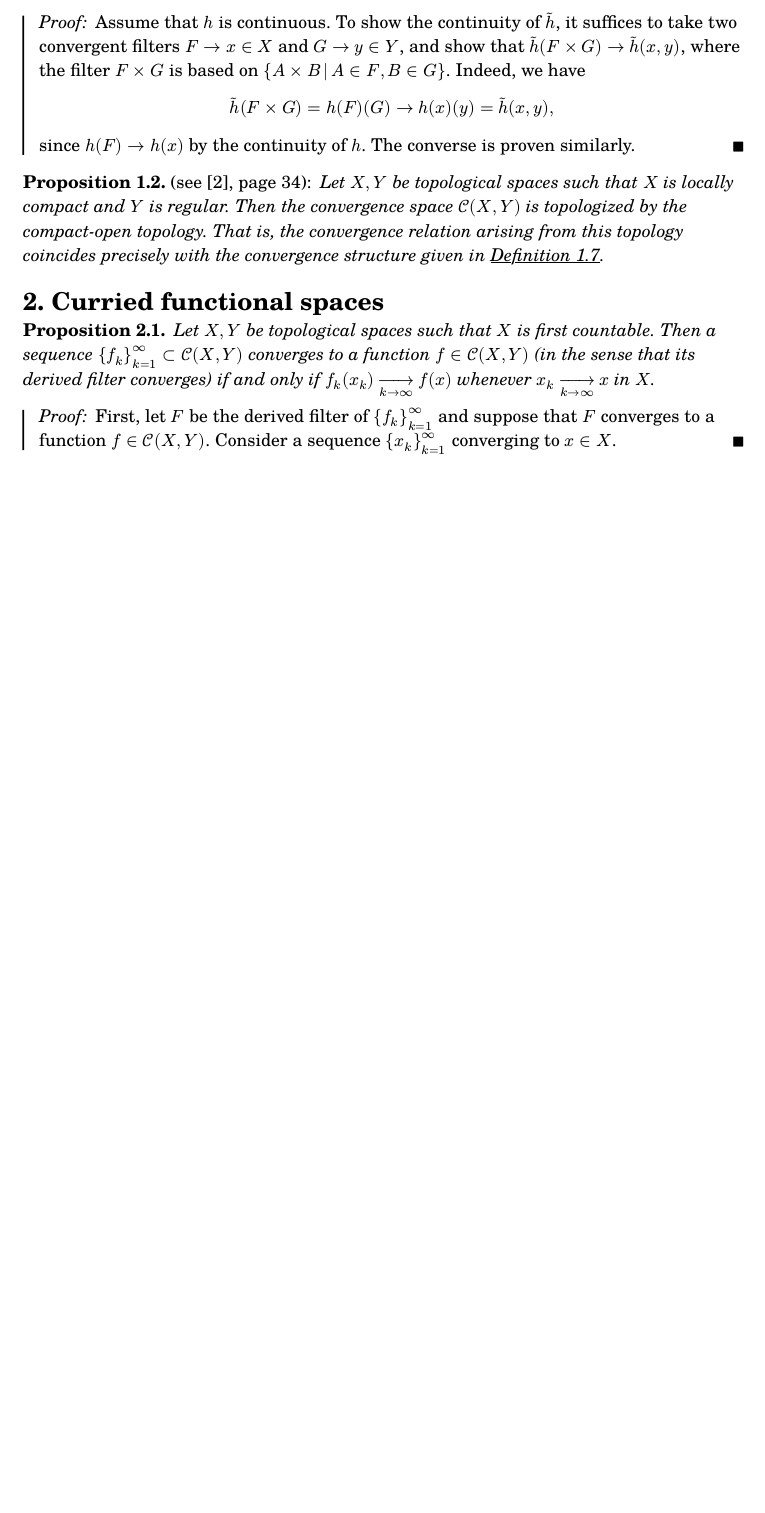
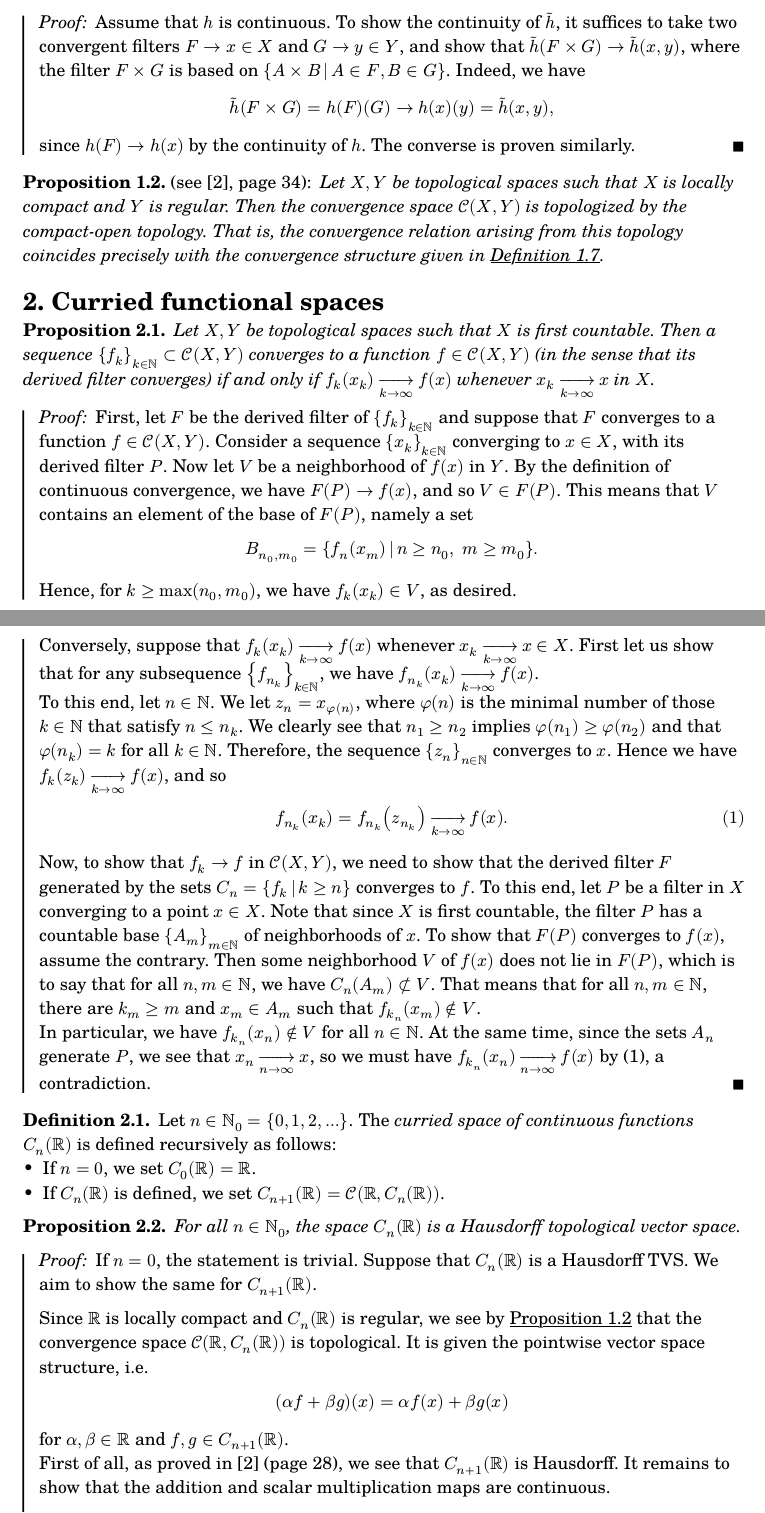
Before and after one commit to thornoar/curried-spaces, a Typst document (main.typ): part of page 2 of 2 before the commit and two parts of pages 2 and 3 of 4 after it, the two joined at a grey line, cut so that both start at the same text, the shorter picture padded with empty space. The pictures show the PDF file main.pdf that the author committed with the source.

Commit message:
31 Jan 2026 (Sat): 22:53

```diff
--- a/main.typ
+++ b/main.typ
@@ -105,12 +105,52 @@
 
 #prop([see @bb, page 34])[
   Let $X, Y$ be topological spaces such that $X$ is locally compact and $Y$ is regular. Then the convergence space $CC(X,Y)$ is topologized by the compact-open topology. That is, the convergence relation arising from this topology coincides precisely with the convergence structure given in @cxydef.
-]
+] <top>
 
 = Curried functional spaces
 
 #prop[
-  Let $X, Y$ be topological spaces such that $X$ is first countable. Then a sequence ${f_k}_(k = 1)^oo subset CC(X,Y)$ converges to a function $f in CC(X,Y)$ (in the sense that its derived filter converges) if and only if $f_k (x_k) st(k -> oo) f(x)$ whenever $x_k st(k -> oo) x$ in $X$.
+  Let $X, Y$ be topological spaces such that $X$ is first countable. Then a sequence ${f_k}_(k in NN) subset CC(X,Y)$ converges to a function $f in CC(X,Y)$ (in the sense that its derived filter converges) if and only if $f_k (x_k) st(k -> oo) f(x)$ whenever $x_k st(k -> oo) x$ in $X$.
 ]
 #pf[
-  First, let $F$ be the derived filter of ${f_k}_(k = 1)^oo$ and suppose that $F$ converges to a function $f in CC(X,Y)$. Consider a sequence ${x_k}_(k = 1)^oo$ converging to $x in X$.
+  First, let $F$ be the derived filter of ${f_k}_(k in NN)$ and suppose that $F$ converges to a function $f in CC(X,Y)$. Consider a sequence ${x_k}_(k in NN)$ converging to $x in X$, with its derived filter $P$. Now let $V$ be a neighborhood of $f(x)$ in $Y$. By the definition of continuous convergence, we have $F(P) -> f(x)$, and so $V in F(P)$. This means that $V$ contains an element of the base of $F(P)$, namely a set
+  $
+    B_(n_0, m_0) = {f_n (x_m) mid(|) n >= n_0, hs m >= m_0}.
+  $
+  Hence, for $k >= max(n_0\, m_0)$, we have $f_k (x_k) in V$, as desired.\
+
+  Conversely, suppose that $f_k (x_k) st(k -> oo) f(x)$ whenever $x_k st(k -> oo) x in X$. First let us show that for any subsequence ${f_(n_k)}_(k in NN)$, we have $f_(n_k)(x_k) st(k -> oo) f(x)$.\
+  To this end, let $n in NN$. We let $z_n = x_(phi(n))$, where $phi(n)$ is the minimal number of those $k in NN$ that satisfy $n <= n_k$. We clearly see that $n_1 >= n_2$ implies $phi(n_1) >= phi(n_2)$ and that $phi(n_k) = k$ for all $k in NN$. Therefore, the sequence ${z_n}_(n in NN)$ converges to $x$. Hence we have $f_k (z_k) st(k -> oo) f(x)$, and so
+  $
+    f_(n_k) (x_k) = f_(n_k) (z_(n_k)) st(k -> oo) f(x).
+  $ <subseq>
+  Now, to show that $f_k -> f$ in $CC(X,Y)$, we need to show that the derived filter $F$ generated by the sets $C_n = {f_k mid(|) k >= n}$ converges to $f$. To this end, let $P$ be a filter in $X$ converging to a point $x in X$. Note that since $X$ is first countable, the filter $P$ has a countable base ${A_m}_(m in NN)$ of neighborhoods of $x$. To show that $F(P)$ converges to $f(x)$, assume the contrary. Then some neighborhood $V$ of $f(x)$ does not lie in $F(P)$, which is to say that for all $n, m in NN$, we have $C_n (A_m) subset.not V$. That means that for all $n,m in NN$, there are $k_m >= m$ and $x_m in A_m$ such that $f_(k_n)(x_m) in.not V$.\
+  In particular, we have $f_(k_n)(x_n) in.not V$ for all $n in NN$. At the same time, since the sets $A_n$ generate $P$, we see that $x_n st(n -> oo) x$, so we must have $f_(k_n)(x_n) st(n -> oo) f(x)$ by (@subseq), a contradiction.
+]
+
+#def[
+  Let $n in NN_0 = {0, 1, 2, ...}$. The _curried space of continuous functions_ $C_n (RR)$ is defined recursively as follows:
+  - If $n = 0$, we set $C_0 (RR) = RR$.
+  - If $C_n (RR)$ is defined, we set $C_(n+1) (RR) = CC(RR, C_n (RR))$.
+]
+
+#prop[
+  For all $n in NN_0$, the space $C_n (RR)$ is a Hausdorff topological vector space.
+]
+#pf[
+  If $n = 0$, the statement is trivial. Suppose that $C_n (RR)$ is a Hausdorff TVS. We aim to show the same for $C_(n+1)(RR)$.
+
+  Since $RR$ is locally compact and $C_n (RR)$ is regular, we see by @top that the convergence space $CC(RR, C_n (RR))$ is topological. It is given the pointwise vector space structure, i.e.
+    $
+      (alpha f + beta g)(x) = alpha f(x) + beta g(x)
+    $
+    for $alpha, beta in RR$ and $f, g in C_(n+1)(RR)$.\
+    First of all, as proved in @bb (page 28), we see that $C_(n+1)(RR)$ is Hausdorff. It remains to show that the addition and scalar multiplication maps are continuous.\
+
+    Consider the addition map $+ : C_(n+1)(RR) times C_(n+1)(RR) -> C_(n+1)(RR)$. Let $F_1 -> f_1$ and $F_2 -> f_2$ in $C_(n+1)(RR)$. We aim to show that $F_1 + F_2 -> f_1 + f_2$, where $F_1 + F_2$ is a shorthand for $(+)(F_1 times F_2)$. To this end, let $P -> x in RR$. Observe that we have $F_1 (P) -> f_1 (x)$ and $F_2 (P) -> f_2 (x)$ since $f_i in CC(RR, C_n (RR))$. Moreover, since $C_n (RR)$ is a TVS, we see that
+    $
+      F_1 (P) + F_2 (P) -> f_1 (x) + f_2 (x) = (f_1 + f_2)(x).
+    $
+    It remains to show that $(F_1 + F_2)(P)$ is finer than $F_1 (P) + F_2 (P)$. For $i = 1,2$, let\ $C_i in F_i$ and $A_i in P$. We then see that
+    $
+      C_1 (A_1) + C_2 (A_2) supset (C_1 + C_2)(A_1 inter A_2).
@@ -116,0 +165,11 @@
+      F_1 + F_2 -> f_1 + f_2 in C_(n+1)(RR).
+    $
+
+    Finally, consider the multiplication map $dot : RR times C_(n+1)(RR) -> C_(n+1)(RR)$. Let $P -> alpha in RR$ and $F -> f in C_(n+1)(RR)$. To show that $P dot F -> alpha f$, take a filter $Q -> x in RR$. One can easily show that $(P F)(Q) = P dot F(Q)$, and, since $dot : RR times C_n (RR) -> C_n (RR)$ is continuous, we have
+    $
+      (P F)(Q) = P dot (F(Q)) -> alpha dot f(x) = (alpha f)(x),
+    $
+    q.e.d.
+]
+
+#prop[
@@ -116,0 +182 @@
+#pf[
@@ -117,3 +192,8 @@
+#cor[
+  Let $n >= 1$. Then the correspondence $h |-> tilde(h)$ yields a homeomorphism $C_n (RR) tilde.equiv CC(RR^n, RR)$.
+]
+#pf[
+
 ]
 
 #bibliography("bibliography.yml")
```
Also changed, not shown: main.pdf, main.typ (23 more changed lines).
